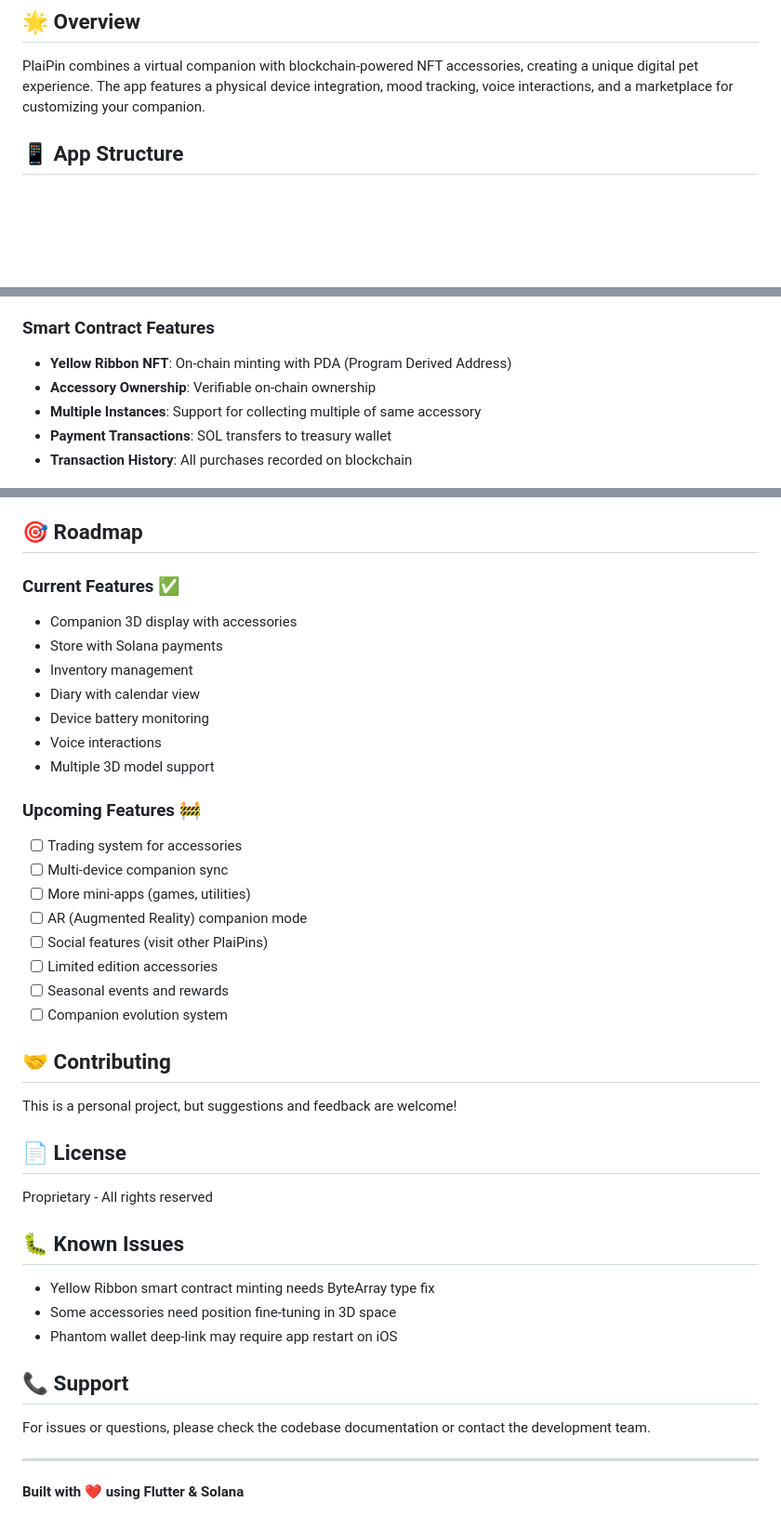
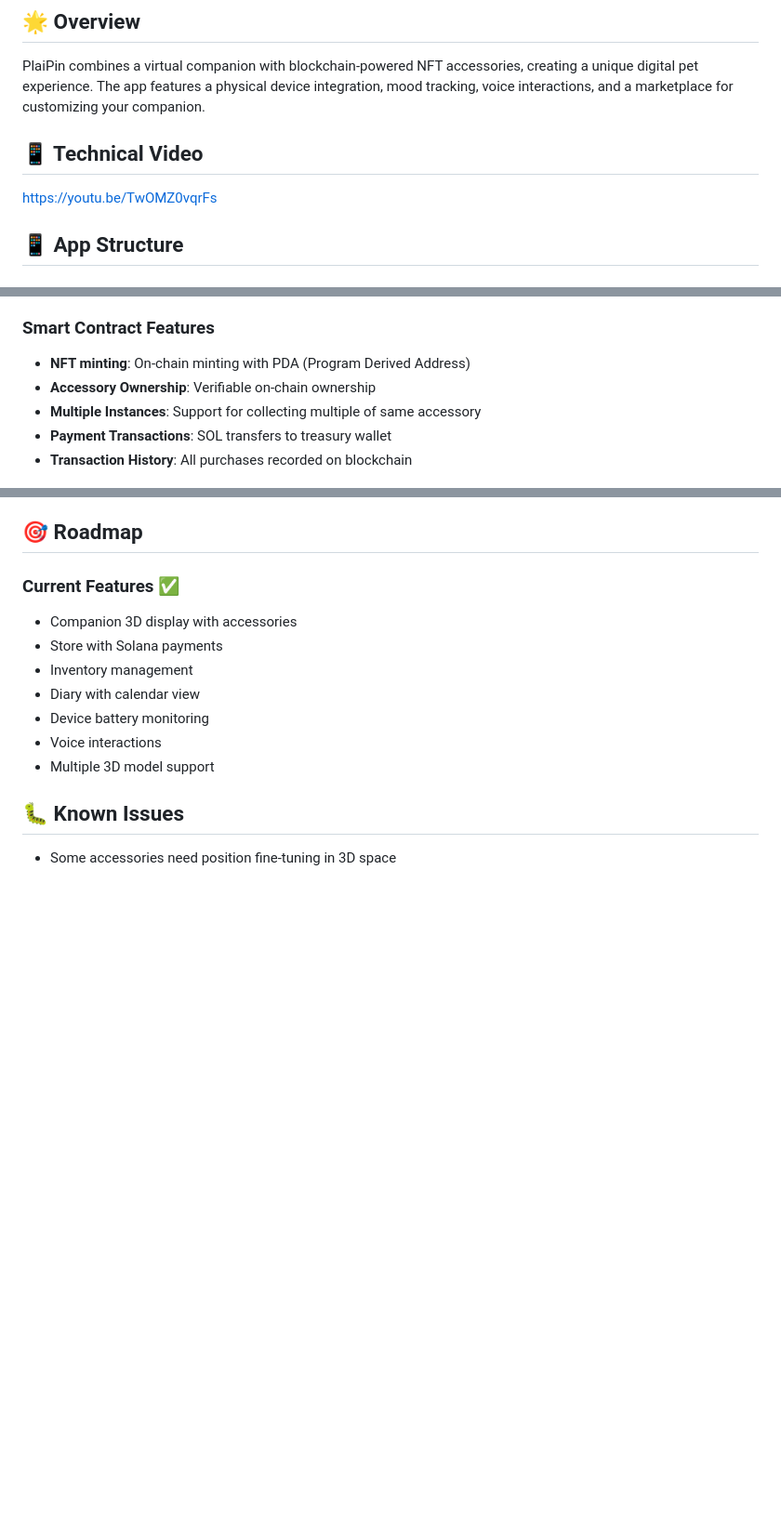
Before and after one commit to livinwater/plaipin-app, a Markdown page: README.md, 3 parts joined by grey strips. Shown: that part at 93% size. Rendered like a GitHub page; blank space fills up the shorter version.

Commit message:
Added Techncial video

```diff
--- a/README.md
+++ b/README.md
@@ -5,6 +5,11 @@ PlaiPin is a digital companion app built with Flutter and Solana blockchain inte
 ## 🌟 Overview
 
 PlaiPin combines a virtual companion with blockchain-powered NFT accessories, creating a unique digital pet experience. The app features a physical device integration, mood tracking, voice interactions, and a marketplace for customizing your companion.
+
+
+## 📱 Technical Video
+
+https://youtu.be/TwOMZ0vqrFs
 
 ## 📱 App Structure
 
@@ -98,7 +103,7 @@ PlaiPin combines a virtual companion with blockchain-powered NFT accessories, cr
   - Privy Embedded Wallets
 
 ### Smart Contract Features
-- **Yellow Ribbon NFT**: On-chain minting with PDA (Program Derived Address)
+- **NFT minting**: On-chain minting with PDA (Program Derived Address)
 - **Accessory Ownership**: Verifiable on-chain ownership
 - **Multiple Instances**: Support for collecting multiple of same accessory
 - **Payment Transactions**: SOL transfers to treasury wallet
@@ -260,34 +266,7 @@ PROGRAM_ID=A7ofZzn2ucRg1qN1dZEHTHoJr4U9trwdyifiJACkwU8C
 - Voice interactions
 - Multiple 3D model support
 
-### Upcoming Features 🚧
-- [ ] Trading system for accessories
-- [ ] Multi-device companion sync
-- [ ] More mini-apps (games, utilities)
-- [ ] AR (Augmented Reality) companion mode
-- [ ] Social features (visit other PlaiPins)
-- [ ] Limited edition accessories
-- [ ] Seasonal events and rewards
-- [ ] Companion evolution system
-
-## 🤝 Contributing
-
-This is a personal project, but suggestions and feedback are welcome!
-
-## 📄 License
-
-Proprietary - All rights reserved
 
 ## 🐛 Known Issues
 
-- Yellow Ribbon smart contract minting needs ByteArray type fix
 - Some accessories need position fine-tuning in 3D space
-- Phantom wallet deep-link may require app restart on iOS
-
-## 📞 Support
-
-For issues or questions, please check the codebase documentation or contact the development team.
-
----
-
-**Built with ❤️ using Flutter & Solana**
```
Also changed, not shown: other parts of README.md (+1 -0 lines).
